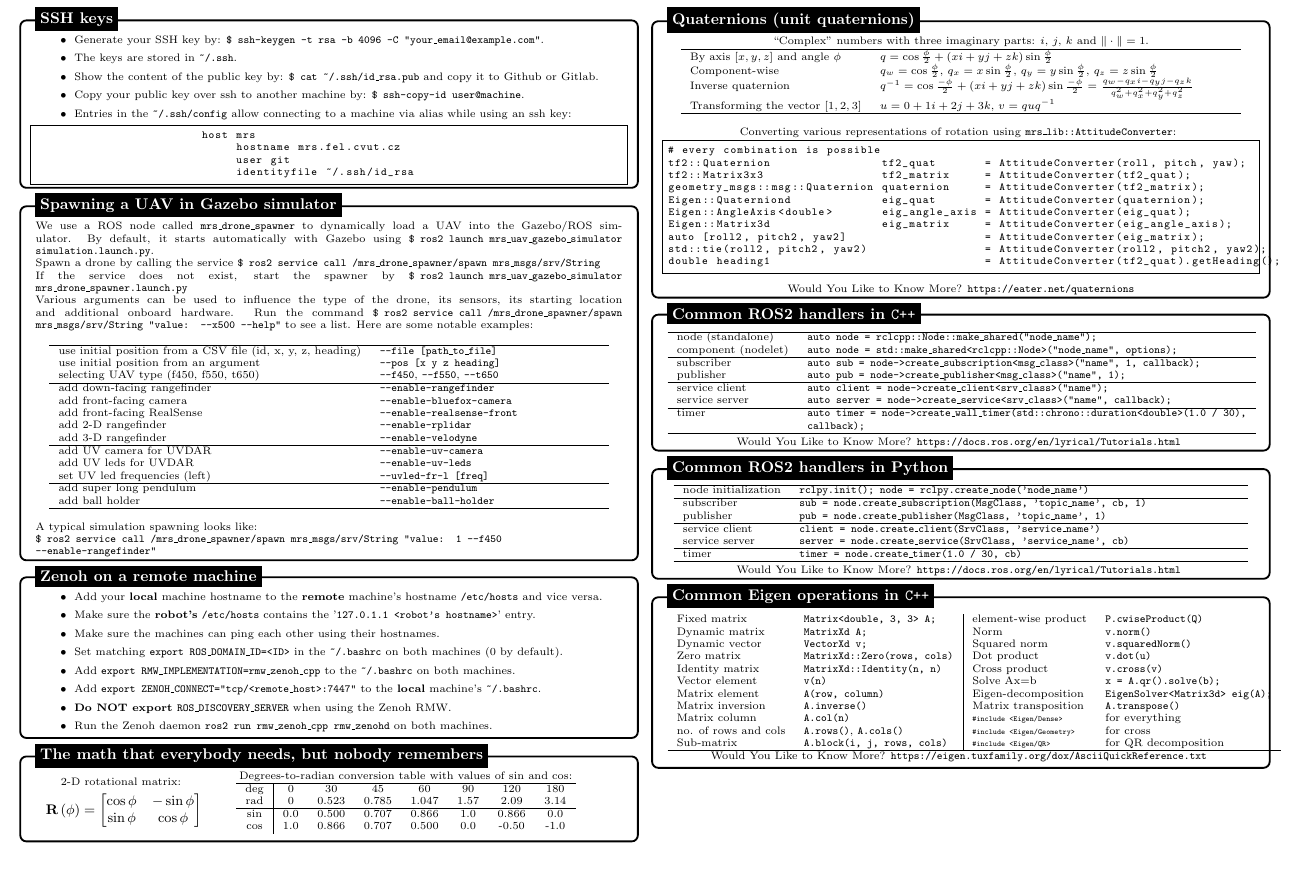
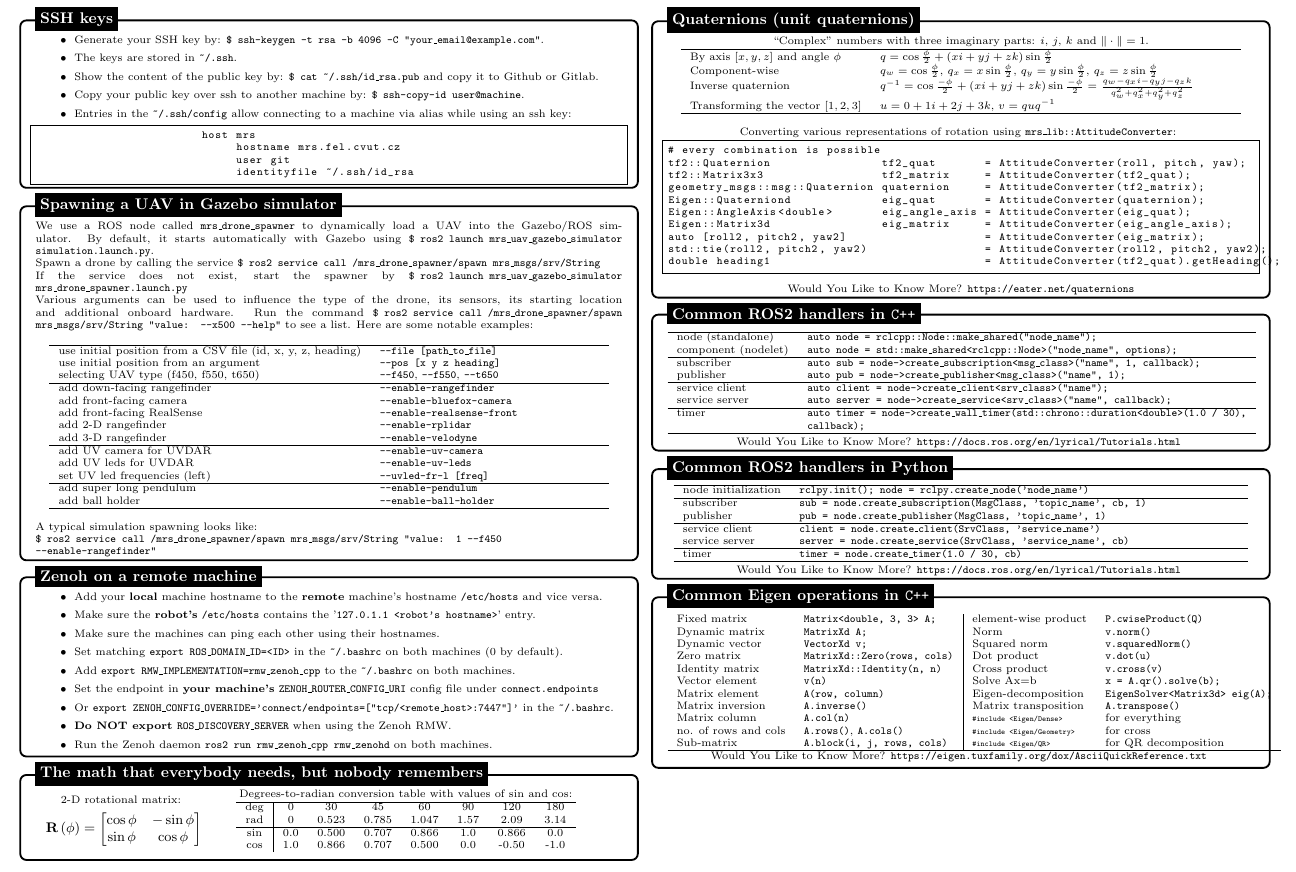
Before and after one commit to ctu-mrs/mrs_cheatsheet, a LaTeX document (main.tex): part of page 3 of 5, cut so that both start at the same text. Compiled offline with pdfLaTeX.

Commit message:
Clarify zenoh endpoint configuration

```diff
--- a/main.tex
+++ b/main.tex
@@ -683,7 +683,8 @@ SUBSYSTEM=="usb", ATTRS{idVendor}=="03e7", OWNER="mrs", MODE="0666"
                 \item Make sure the machines can ping each other using their hostnames.
                 \item Set matching \texttt{export ROS\_DOMAIN\_ID=<ID>} in the \texttt{\textasciitilde/.bashrc} on both machines (0 by default).
                 \item Add \texttt{export RMW\_IMPLEMENTATION=rmw\_zenoh\_cpp} to the \texttt{\textasciitilde/.bashrc} on both machines.
-                \item Add \texttt{export ZENOH\_CONNECT="tcp/<remote\_host>:7447"} to the \textbf{local} machine's \texttt{\textasciitilde/.bashrc}.
+                \item Set the endpoint in \textbf{your machine's} \texttt{ZENOH\_ROUTER\_CONFIG\_URI} config file under \texttt{connect.endpoints}
+                \item Or \texttt{export ZENOH\_CONFIG\_OVERRIDE='connect/endpoints=["tcp/<remote\_host>:7447"]'} in the \texttt{\textasciitilde/.bashrc}.
                 \item \textbf{Do NOT export \texttt{ROS\_DISCOVERY\_SERVER}} when using the Zenoh RMW.
                 \item Run the Zenoh daemon \texttt{ros2 run rmw\_zenoh\_cpp rmw\_zenohd} on both machines.
               \end{itemize}
```
